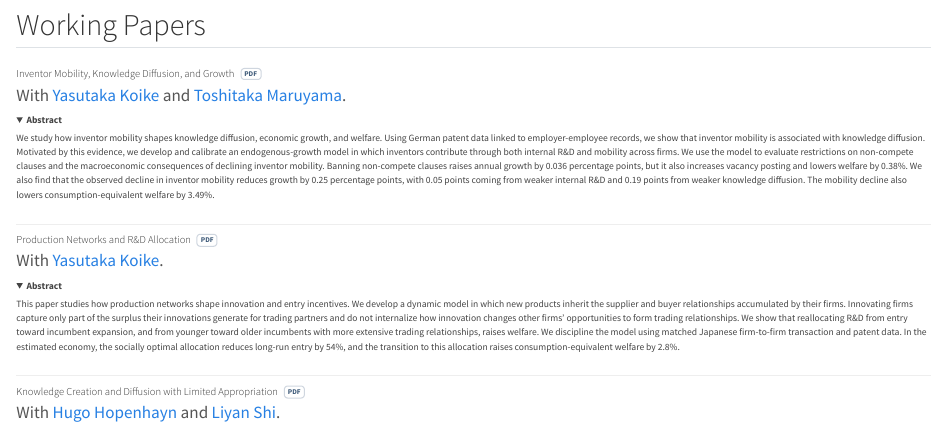
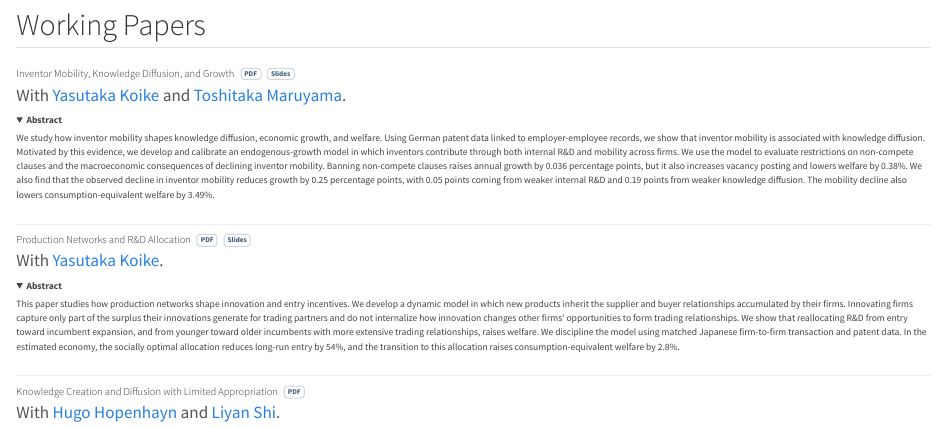
Before and after one commit to Koki-Okumura/koki-okumura.github.io, a Quarto document (index.qmd): the page in a window 1100 px wide, from 320 px down. Rendered offline with R 4.5, knitr and Pandoc in place of Quarto, with nearby package versions; folded parts are opened.

Commit message:
Publish inventor and production networks slides

```diff
--- a/_quarto.yml
+++ b/_quarto.yml
@@ -5,6 +5,7 @@ project:
   resources:
     - files/Koki_CV.pdf
     - files/papers/*.pdf
+    - files/slides/*.pdf
 
 website:
   title: "Koki Okumura"
--- a/index.qmd
+++ b/index.qmd
@@ -23,7 +23,7 @@ My research interests are in macroeconomics, economic growth, and firm dynamics.
 
 ::: {.paper-list}
 ::: {.paper}
-### Inventor Mobility, Knowledge Diffusion, and Growth [PDF](files/papers/inventor.pdf){.paper-link}
+### Inventor Mobility, Knowledge Diffusion, and Growth [PDF](files/papers/inventor.pdf){.paper-link} [Slides](files/slides/inventor_slides.pdf){.paper-link}
 
 <p class="paper-meta">With <a href="https://yasutakakoike-mori.com/">Yasutaka Koike</a> and <a href="https://sites.google.com/view/toshi-maruyama">Toshitaka Maruyama</a>.</p>
 
@@ -34,7 +34,7 @@ My research interests are in macroeconomics, economic growth, and firm dynamics.
 :::
 
 ::: {.paper}
-### Production Networks and R&D Allocation [PDF](files/papers/supply_chain.pdf){.paper-link}
+### Production Networks and R&D Allocation [PDF](files/papers/supply_chain.pdf){.paper-link} [Slides](files/slides/supply_chain_slides.pdf){.paper-link}
 
 <p class="paper-meta">With <a href="https://yasutakakoike-mori.com/">Yasutaka Koike</a>.</p>
 
```
Also changed, not shown: files/slides/inventor_slides.pdf (added), files/slides/supply_chain_slides.pdf (added).
